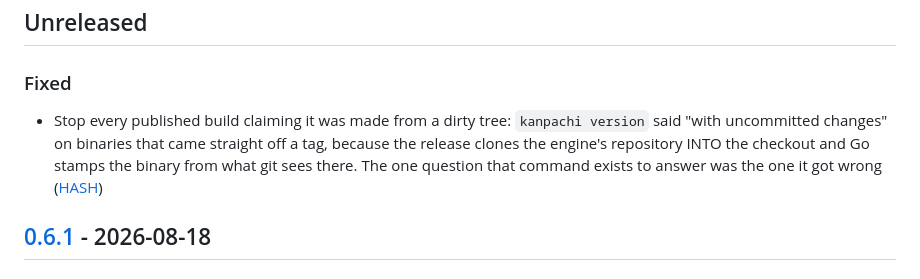
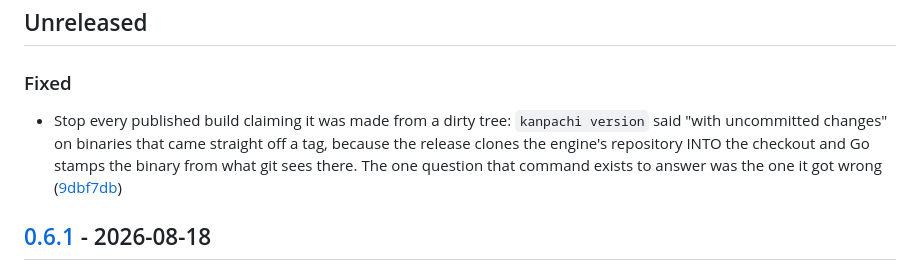
Before and after one commit to alvarogabrielgomez/kanpachi, a Markdown page: CHANGELOG.md, the part around the change. Drawn GitHub-style.

Commit message:
docs(changelog): link the build-stamp fix to its commit

```diff
--- a/CHANGELOG.md
+++ b/CHANGELOG.md
@@ -10,7 +10,7 @@ This file is in English, like commit messages and release notes, because a relea
 
 ### Fixed
 
-- Stop every published build claiming it was made from a dirty tree: `kanpachi version` said "with uncommitted changes" on binaries that came straight off a tag, because the release clones the engine's repository INTO the checkout and Go stamps the binary from what git sees there. The one question that command exists to answer was the one it got wrong ([HASH](https://github.com/alvarogabrielgomez/kanpachi/commit/HASH))
+- Stop every published build claiming it was made from a dirty tree: `kanpachi version` said "with uncommitted changes" on binaries that came straight off a tag, because the release clones the engine's repository INTO the checkout and Go stamps the binary from what git sees there. The one question that command exists to answer was the one it got wrong ([9dbf7db](https://github.com/alvarogabrielgomez/kanpachi/commit/9dbf7db))
 
 ## [0.6.1] - 2026-08-18
 
```
